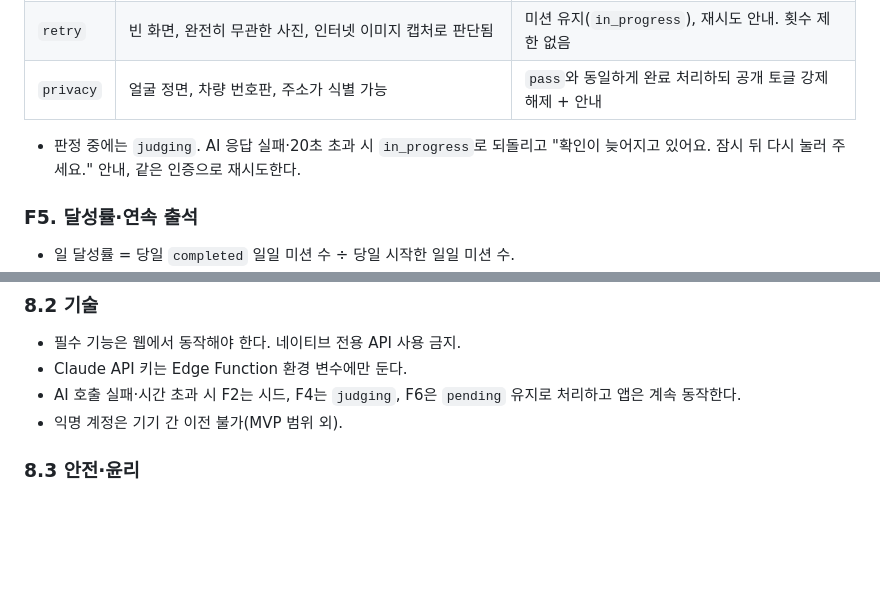
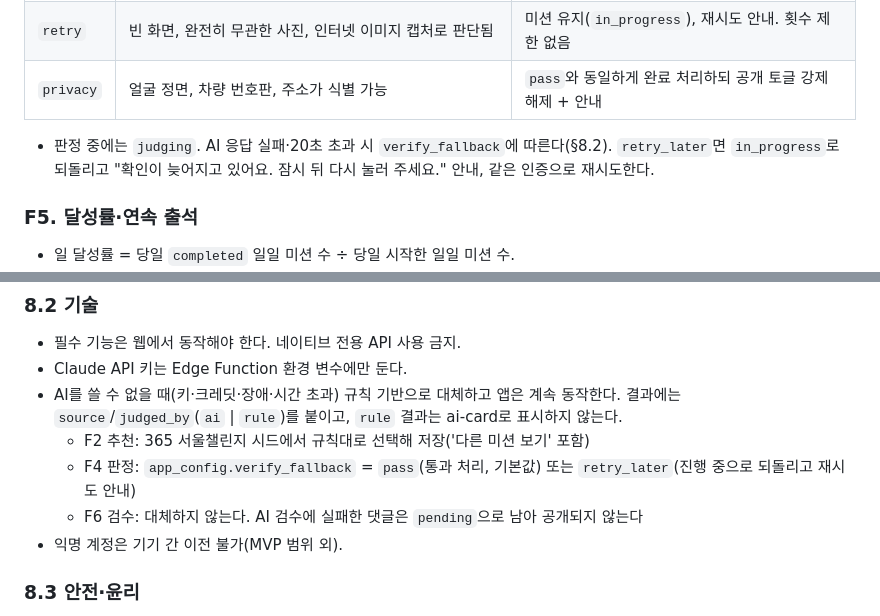
Before and after one commit to koolunkle/maru, a Markdown page: PRD.md, 2 parts joined by grey strips. GitHub-like rendering; blank space fills up the shorter version.

Commit message:
docs: PRD에 AI 대체 동작과 verify_fallback 설정 반영

```diff
--- a/PRD.md
+++ b/PRD.md
@@ -188,7 +188,7 @@ flowchart LR
 | `retry` | 빈 화면, 완전히 무관한 사진, 인터넷 이미지 캡처로 판단됨 | 미션 유지(`in_progress`), 재시도 안내. 횟수 제한 없음 |
 | `privacy` | 얼굴 정면, 차량 번호판, 주소가 식별 가능 | `pass`와 동일하게 완료 처리하되 공개 토글 강제 해제 + 안내 |
 
-- 판정 중에는 `judging`. AI 응답 실패·20초 초과 시 `in_progress`로 되돌리고 "확인이 늦어지고 있어요. 잠시 뒤 다시 눌러 주세요." 안내, 같은 인증으로 재시도한다.
+- 판정 중에는 `judging`. AI 응답 실패·20초 초과 시 `verify_fallback`에 따른다(§8.2). `retry_later`면 `in_progress`로 되돌리고 "확인이 늦어지고 있어요. 잠시 뒤 다시 눌러 주세요." 안내, 같은 인증으로 재시도한다.
 
 ### F5. 달성률·연속 출석
 
@@ -343,7 +343,10 @@ Storage: 버킷 `verifications`(private, JPEG, 5MB), 본인 폴더 업로드,
 
 - 필수 기능은 웹에서 동작해야 한다. 네이티브 전용 API 사용 금지.
 - Claude API 키는 Edge Function 환경 변수에만 둔다.
-- AI 호출 실패·시간 초과 시 F2는 시드, F4는 `judging`, F6은 `pending` 유지로 처리하고 앱은 계속 동작한다.
+- AI를 쓸 수 없을 때(키·크레딧·장애·시간 초과) 규칙 기반으로 대체하고 앱은 계속 동작한다. 결과에는 `source`/`judged_by`(`ai` | `rule`)를 붙이고, `rule` 결과는 ai-card로 표시하지 않는다.
+  - F2 추천: 365 서울챌린지 시드에서 규칙대로 선택해 저장('다른 미션 보기' 포함)
+  - F4 판정: `app_config.verify_fallback` = `pass`(통과 처리, 기본값) 또는 `retry_later`(진행 중으로 되돌리고 재시도 안내)
+  - F6 검수: 대체하지 않는다. AI 검수에 실패한 댓글은 `pending`으로 남아 공개되지 않는다
 - 익명 계정은 기기 간 이전 불가(MVP 범위 외).
 
 ### 8.3 안전·윤리
```
